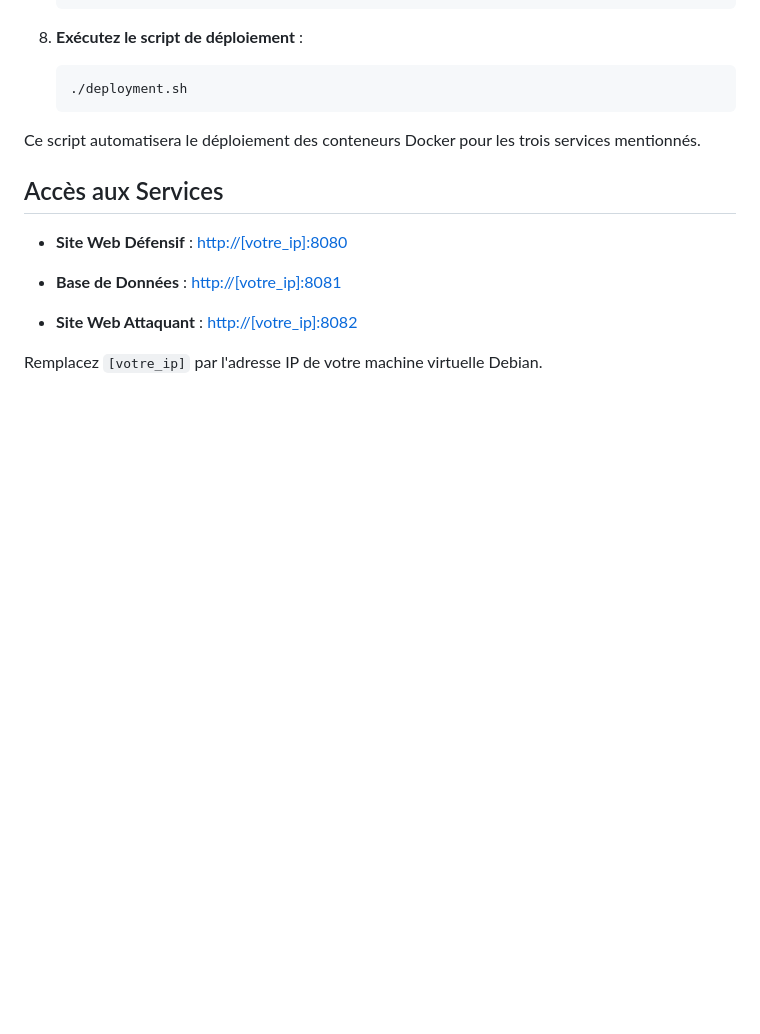
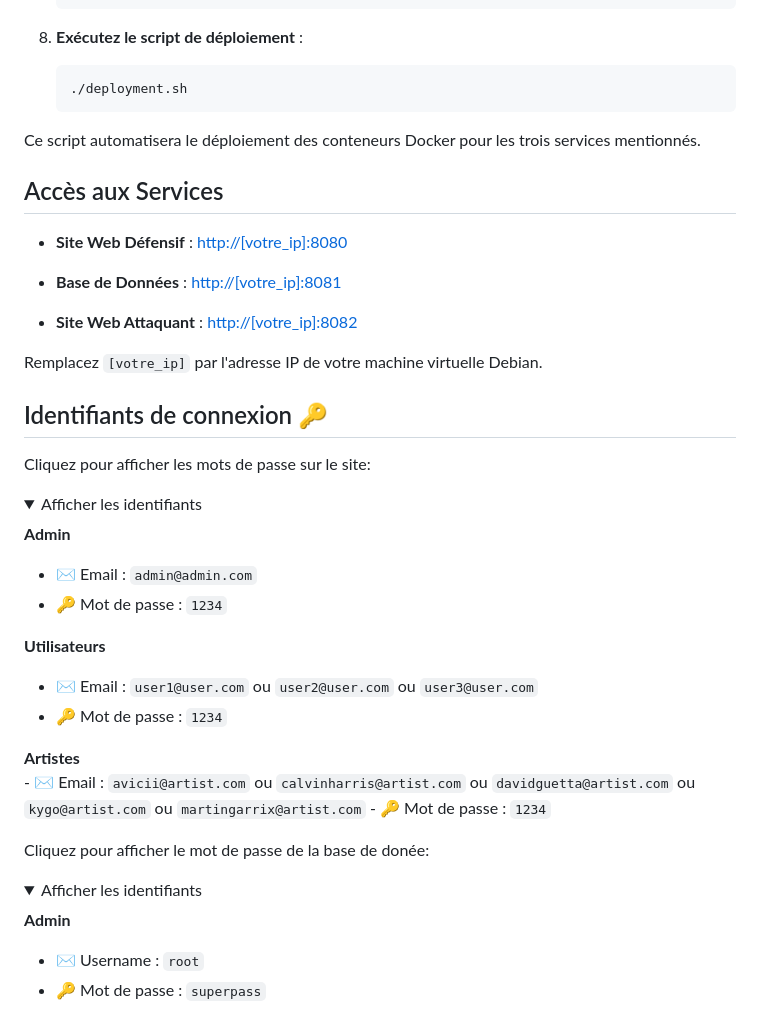
Before and after one commit to eDr0pko/deployment_demonstrateur, a Markdown page: README.md, the part around the change. GitHub-like rendering; folded sections open; blank space fills up the shorter version.

```diff
--- a/README.md
+++ b/README.md
@@ -116,3 +116,37 @@ Ce script automatisera le déploiement des conteneurs Docker pour les trois serv
 - **Site Web Attaquant** : [http://[votre_ip]:8082](http://[votre_ip]:8082)
 
 Remplacez `[votre_ip]` par l'adresse IP de votre machine virtuelle Debian.
+
+## Identifiants de connexion 🔑
+
+Cliquez pour afficher les mots de passe sur le site:
+
+
+<details>
+  <summary>Afficher les identifiants</summary>
+
+  **Admin**
+  - ✉️ Email : `admin@admin.com`
+  - 🔑 Mot de passe : `1234`
+
+  **Utilisateurs**
+  - ✉️ Email : `user1@user.com` ou `user2@user.com` ou `user3@user.com`
+  - 🔑 Mot de passe : `1234`
+
+  **Artistes**
+    - ✉️ Email : `avicii@artist.com` ou `calvinharris@artist.com` ou `davidguetta@artist.com` ou  `kygo@artist.com` ou `martingarrix@artist.com`
+    - 🔑 Mot de passe : `1234`
+
+</details>
+
+Cliquez pour afficher le mot de passe de la base de donée:
+
+
+<details>
+  <summary>Afficher les identifiants</summary>
+
+  **Admin**
+  - ✉️ Username : `root`
+  - 🔑 Mot de passe : `superpass`
+
+</details>
```
